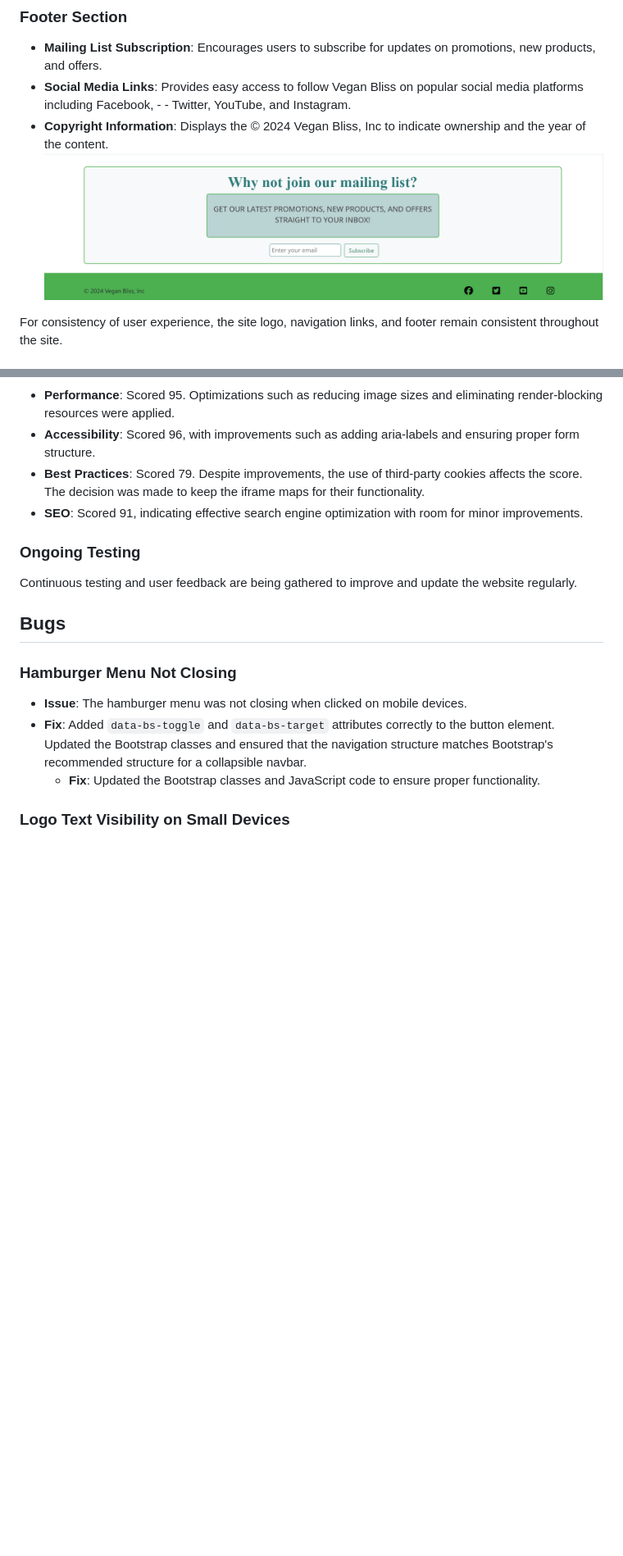
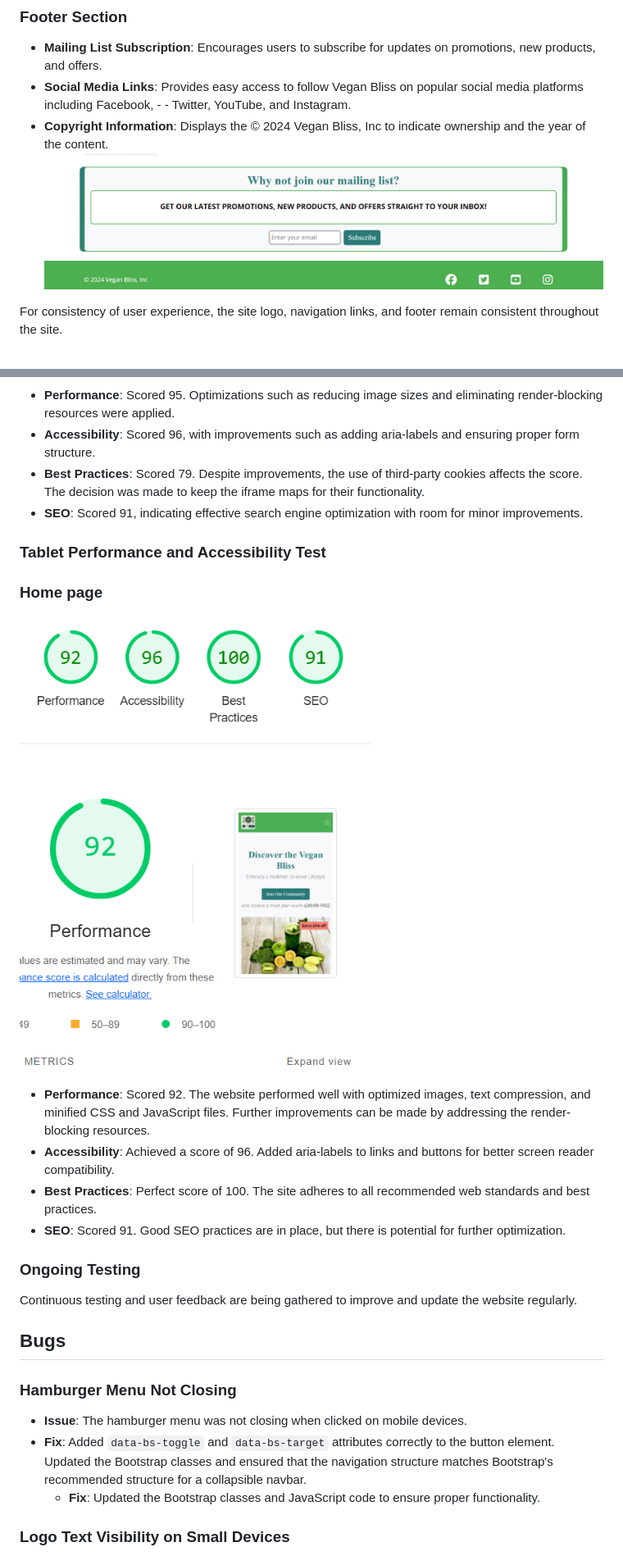
Before and after one commit to Danut89/ProjectMilestone1-Vegan-Bliss, a Markdown page: README.md, 2 parts joined by grey strips. Shown: that part at 82% size. GitHub-like rendering; pictures changed too: assets/readme-screenshoots/footer-screenshoot.png (added), assets/readme-screenshoots/footer.png (deleted), assets/readme-screenshoots/tablet-test-homepage.png (added); blank space fills up the shorter version.

```diff
--- a/README.md
+++ b/README.md
@@ -139,7 +139,7 @@ The site has 4 main pages:
 - **Mailing List Subscription**: Encourages users to subscribe for updates on promotions, new products, and offers.
 - **Social Media Links**: Provides easy access to follow Vegan Bliss on popular social media platforms including Facebook, - - Twitter, YouTube, and Instagram.
 - **Copyright Information**: Displays the © 2024 Vegan Bliss, Inc to indicate ownership and the year of the content.
-![Footer](./assets/readme-screenshoots/footer.png)
+![Footer](./assets//readme-screenshoots/footer-screenshoot.png)
 
 For consistency of user experience, the site logo, navigation links, and footer remain consistent throughout the site.
 
@@ -430,6 +430,17 @@ To ensure the website provides an optimal user experience, I conducted thorough
 - **SEO**: Scored 91, indicating effective search engine optimization with room for minor improvements.
 
 
+### Tablet  Performance and Accessibility Test
+
+### Home page
+![Tablet Lighthouse Test 1](./assets/readme-screenshoots/tablet-test-homepage.png)
+
+- **Performance**: Scored 92. The website performed well with optimized images, text compression, and minified CSS and JavaScript files. Further improvements can be made by addressing the render-blocking resources.
+- **Accessibility**: Achieved a score of 96. Added aria-labels to links and buttons for better screen reader compatibility.
+- **Best Practices**: Perfect score of 100. The site adheres to all recommended web standards and best practices.
+- **SEO**: Scored 91. Good SEO practices are in place, but there is potential for further optimization.
+
+
 ### Ongoing Testing
 Continuous testing and user feedback are being gathered to improve and update the website regularly.
 
```
Also changed, not shown: other parts of README.md (+64 -3 lines), 2 other files.
